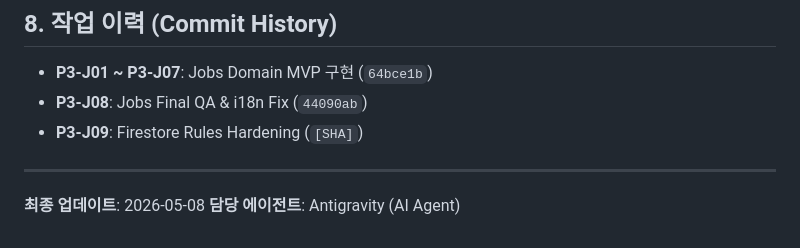
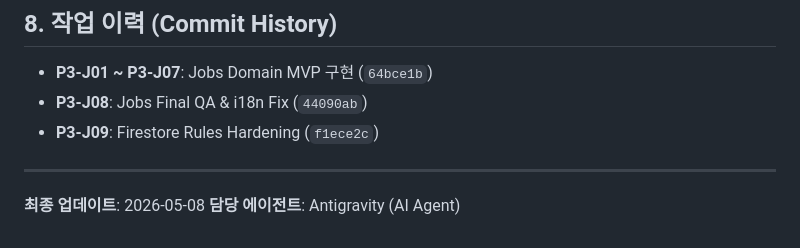
Before and after one commit to jbak2588/mozzy2, a Markdown page: docs/handoff/Phase3_Jobs_Handoff.md, the part around the change. Rendered like a GitHub page.

Commit message:
docs: finalize P3-J09 SHA in handoff

```diff
--- a/docs/handoff/Phase3_Jobs_Handoff.md
+++ b/docs/handoff/Phase3_Jobs_Handoff.md
@@ -59,7 +59,7 @@ Mozzy Indonesia 프로젝트의 Phase 3 "Jobs Domain MVP" 개발이 완료되었
 ## 8. 작업 이력 (Commit History)
 - **P3-J01 ~ P3-J07**: Jobs Domain MVP 구현 (`64bce1b`)
 - **P3-J08**: Jobs Final QA & i18n Fix (`44090ab`)
-- **P3-J09**: Firestore Rules Hardening (`[SHA]`)
+- **P3-J09**: Firestore Rules Hardening (`f1ece2c`)
 
 ---
 **최종 업데이트**: 2026-05-08
```
